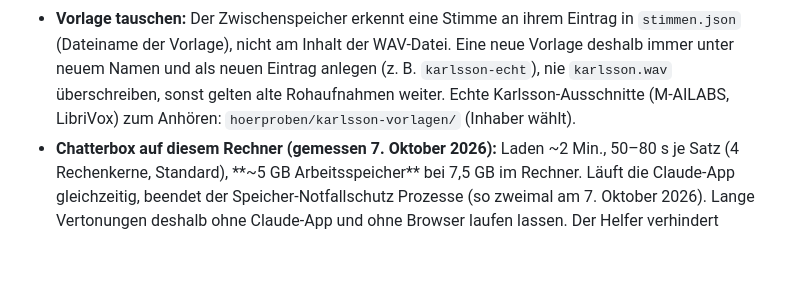
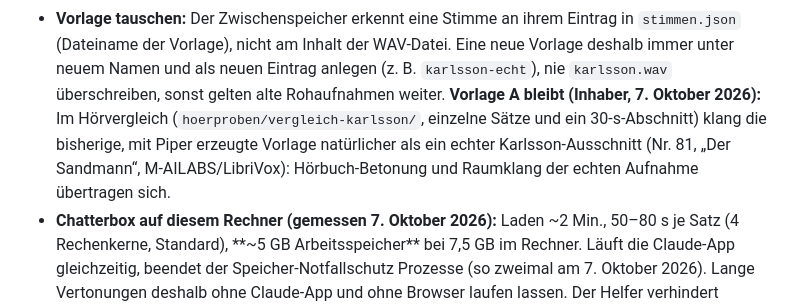
Before and after one commit to Fishfan33/Meditation, a Markdown page: CLAUDE.md, the part around the change. Rendered like a GitHub page; blank space fills up the shorter version.

Commit message:
CLAUDE.md: Vorlage A bleibt (Hörvergleich mit echtem Karlsson)
- Im Vergleich klang die bisherige, mit Piper erzeugte Vorlage natürlicher als ein echter
  Karlsson-Ausschnitt (Hörbuch-Betonung und Raumklang übertragen sich)

Co-Authored-By: Claude Opus 5.5 <noreply@anthropic.com>

```diff
--- a/CLAUDE.md
+++ b/CLAUDE.md
@@ -182,7 +182,9 @@ Push und Übernahme-Anfragen nur nach OK) stehen in `~/.claude/CLAUDE.md`. Hier
 - **Vorlage tauschen:** Der Zwischenspeicher erkennt eine Stimme an ihrem Eintrag in `stimmen.json` (Dateiname der
   Vorlage), nicht am Inhalt der WAV-Datei. Eine neue Vorlage deshalb immer unter neuem Namen und als neuen Eintrag
   anlegen (z. B. `karlsson-echt`), nie `karlsson.wav` überschreiben, sonst gelten alte Rohaufnahmen weiter.
-  Echte Karlsson-Ausschnitte (M-AILABS, LibriVox) zum Anhören: `hoerproben/karlsson-vorlagen/` (Inhaber wählt).
+  **Vorlage A bleibt (Inhaber, 7. Oktober 2026):** Im Hörvergleich (`hoerproben/vergleich-karlsson/`, einzelne Sätze und
+  ein 30-s-Abschnitt) klang die bisherige, mit Piper erzeugte Vorlage natürlicher als ein echter Karlsson-Ausschnitt
+  (Nr. 81, „Der Sandmann“, M-AILABS/LibriVox): Hörbuch-Betonung und Raumklang der echten Aufnahme übertragen sich.
 - **Chatterbox auf diesem Rechner (gemessen 7. Oktober 2026):** Laden ~2 Min., 50–80 s je Satz (4 Rechenkerne, Standard),
   **~5 GB Arbeitsspeicher** bei 7,5 GB im Rechner. Läuft die Claude-App gleichzeitig, beendet der Speicher-Notfallschutz
   Prozesse (so zweimal am 7. Oktober 2026). Lange Vertonungen deshalb ohne Claude-App und ohne Browser laufen lassen.
```
